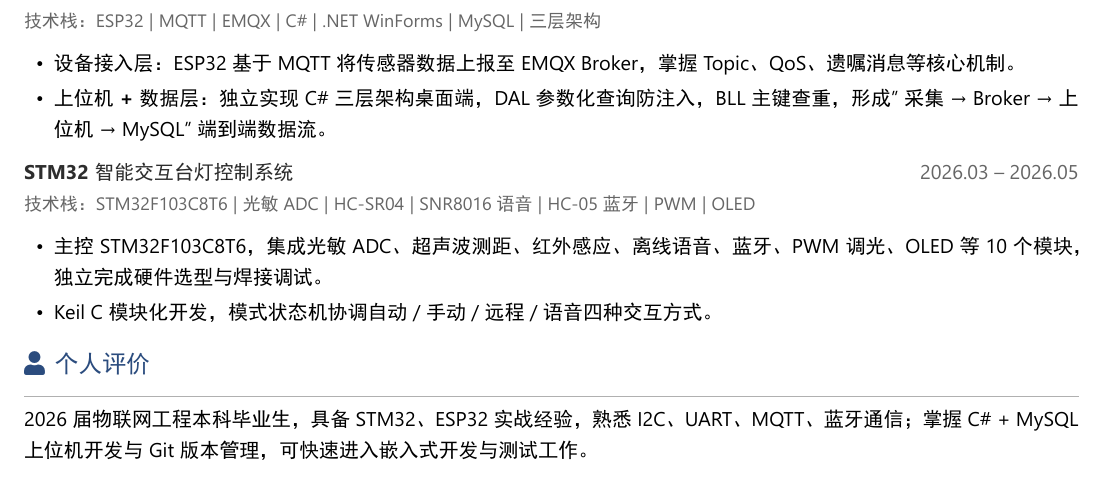
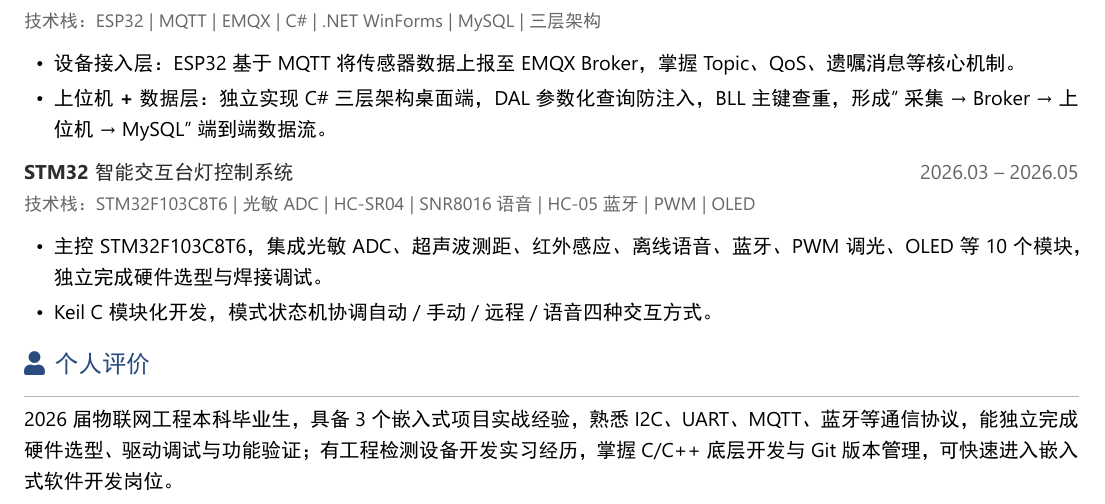
Before and after one commit to xqd922/resume-xqd, a LaTeX document (15_20260628_003208/徐其栋求职简历.tex): part of the page, cut so that both start at the same text. The pictures show the PDF file 15_20260628_003208/徐其栋求职简历.pdf that the author committed with the source.

Commit message:
v15：优化个人评价-突出项目数量/实习经历/嵌入式开发定位

```diff
--- a/15_20260628_003208/徐其栋求职简历.tex
+++ b/15_20260628_003208/徐其栋求职简历.tex
@@ -154,6 +154,6 @@
 % ======================== 个人评价 ========================
 \section{\faUser\hspace{0.4em}个人评价}
 
-2026 届物联网工程本科毕业生，具备 STM32、ESP32 实战经验，熟悉 I2C、UART、MQTT、蓝牙通信；掌握 C\# + MySQL 上位机开发与 Git 版本管理，可快速进入嵌入式开发与测试工作。
+2026 届物联网工程本科毕业生，具备 3 个嵌入式项目实战经验，熟悉 I2C、UART、MQTT、蓝牙等通信协议，能独立完成硬件选型、驱动调试与功能验证；有工程检测设备开发实习经历，掌握 C/C++ 底层开发与 Git 版本管理，可快速进入嵌入式软件开发岗位。
 
 \end{document}
```
Also changed, not shown: 15_20260628_003208/徐其栋求职简历.pdf, 1 other file.
